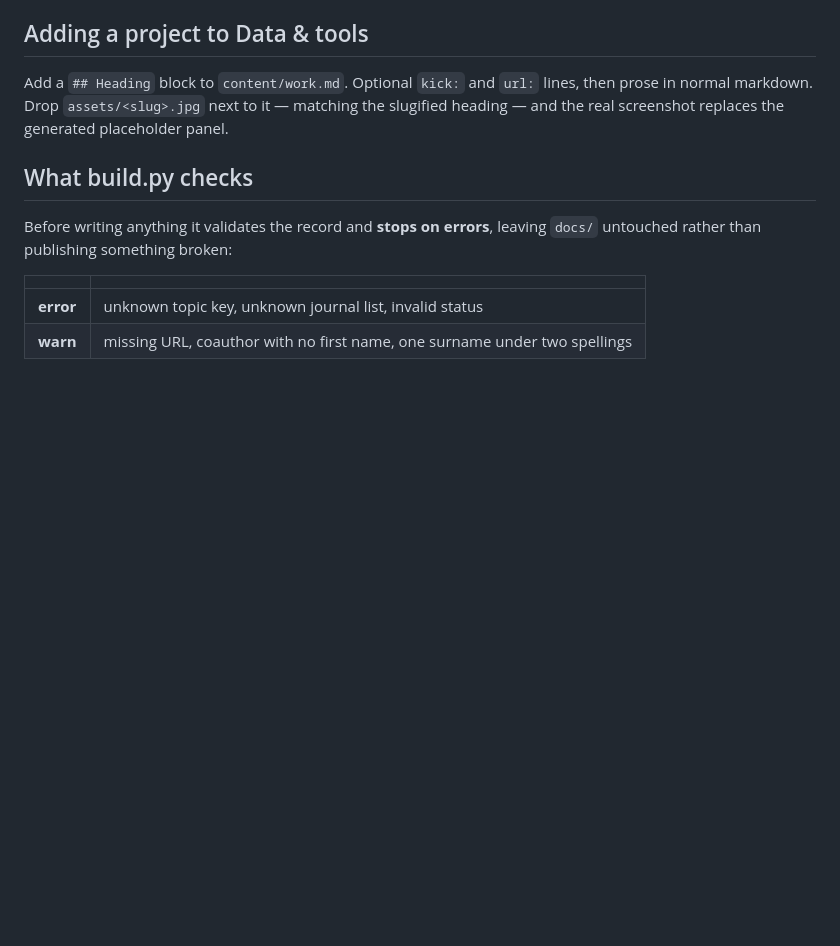
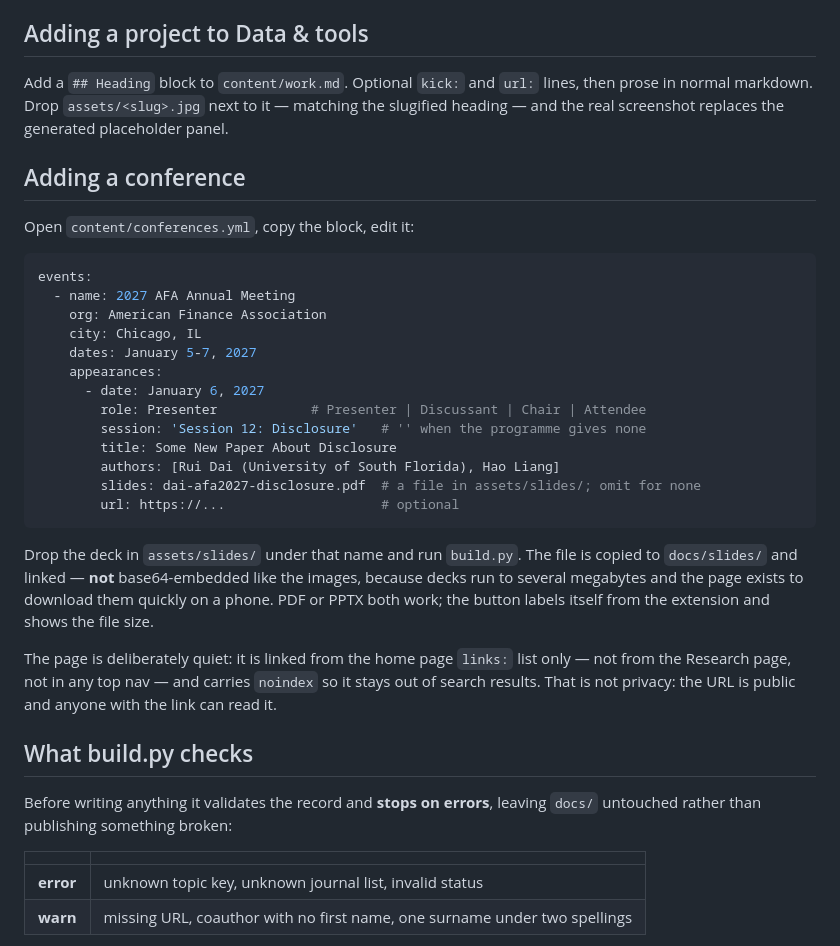
Before and after one commit to ruidaiphd/ruidai-site, a Markdown page: README.md, the part around the change. Rendered like a GitHub page; blank space fills up the shorter version.

Commit message:
Document the Conferences page in README and NOTES
Co-Authored-By: Claude Opus 5 <noreply@anthropic.com>

````diff
--- a/README.md
+++ b/README.md
@@ -65,6 +65,35 @@ Moving a paper from working to published means changing `status` and moving the
 Add a `## Heading` block to `content/work.md`. Optional `kick:` and `url:` lines, then prose
 in normal markdown. Drop `assets/<slug>.jpg` next to it — matching the slugified heading —
 and the real screenshot replaces the generated placeholder panel.
+
+## Adding a conference
+
+Open `content/conferences.yml`, copy the block, edit it:
+
+```yaml
+events:
+  - name: 2027 AFA Annual Meeting
+    org: American Finance Association
+    city: Chicago, IL
+    dates: January 5-7, 2027
+    appearances:
+      - date: January 6, 2027
+        role: Presenter            # Presenter | Discussant | Chair | Attendee
+        session: 'Session 12: Disclosure'   # '' when the programme gives none
+        title: Some New Paper About Disclosure
+        authors: [Rui Dai (University of South Florida), Hao Liang]
+        slides: dai-afa2027-disclosure.pdf  # a file in assets/slides/; omit for none
+        url: https://...                    # optional
+```
+
+Drop the deck in `assets/slides/` under that name and run `build.py`. The file is copied to
+`docs/slides/` and linked — **not** base64-embedded like the images, because decks run to several
+megabytes and the page exists to download them quickly on a phone. PDF or PPTX both work; the
+button labels itself from the extension and shows the file size.
+
+The page is deliberately quiet: it is linked from the home page `links:` list only — not from the
+Research page, not in any top nav — and carries `noindex` so it stays out of search results. That
+is not privacy: the URL is public and anyone with the link can read it.
 
 ## What build.py checks
 
````
Also changed, not shown: NOTES.md (+27 -2 lines).
